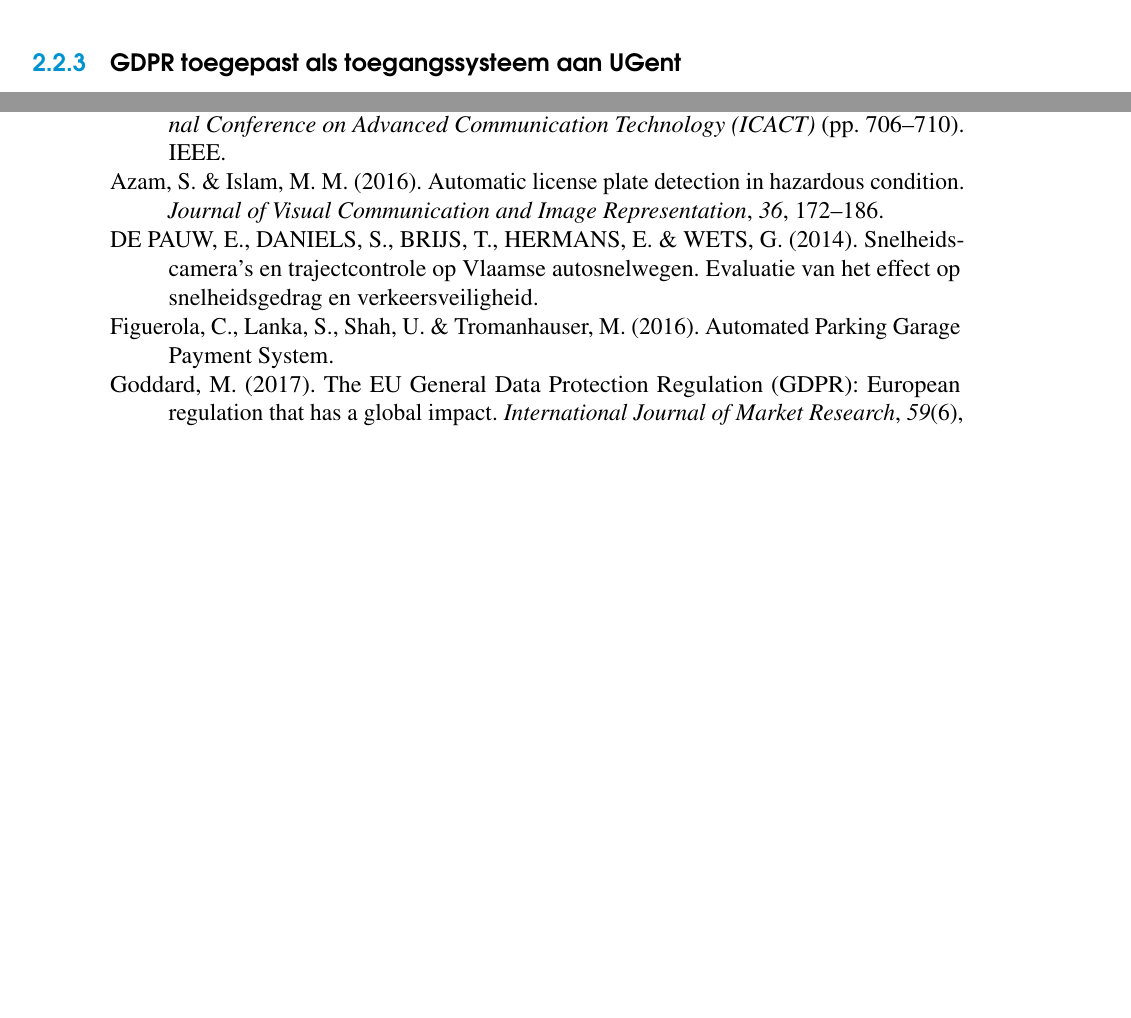
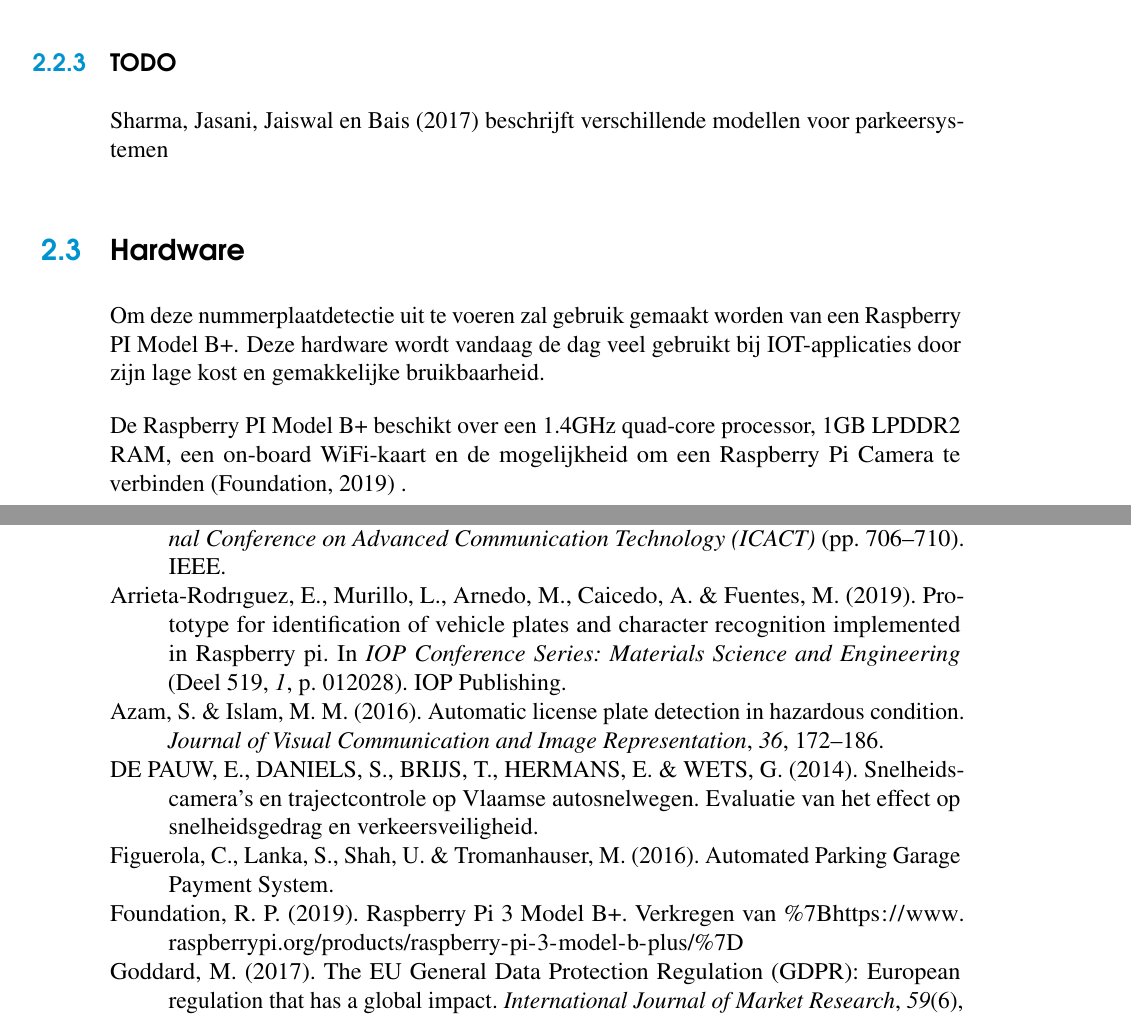
Before and after one commit to angelocarly/Bachelorproef-HoGent, a LaTeX thesis (bachproef/bachproef-tin.tex, which reads bachproef/bachproef-tin.bib, bachproef/standvanzaken.tex): two parts of pages 19 and 35 of 35 before the commit and two parts of pages 21 and 37 of 38 after it, joined at a grey line, cut at the place of the change, the shorter picture padded with empty space. The pictures show the PDF file bachproef/bachproef-tin.pdf that the author committed with the source.

Commit message:
Add few sources

```diff
--- a/bachproef/bachproef-tin.bib
+++ b/bachproef/bachproef-tin.bib
@@ -8,3 +17,4 @@
+  year={2017}
 }
 
 @article{goddard2017eu,
@@ -40,3 +50,12 @@
   year={2014},
   publisher={Instituut voor Mobiliteit--Universiteit Hasselt}
 }
+
+@inproceedings{arrieta2019prototype,
+  title={Prototype for identification of vehicle plates and character recognition implemented in Raspberry pi},
+  author={Arrieta-Rodr{\'\i}guez, E and Murillo, LF and Arnedo, M and Caicedo, A and Fuentes, MA},
+  booktitle={IOP Conference Series: Materials Science and Engineering},
+  volume={519},
+  number={1},
+  pages={012028},
+  year={2019},
@@ -42,0 +67,5 @@
+  title = {Raspberry Pi 3 Model B+},
+  year = 2019,
+  url = {{https://www.raspberrypi.org/products/raspberry-pi-3-model-b-plus/}},
+  note = "[Online; geraadpleegd op 2019-10-01]"
+}
--- a/bachproef/standvanzaken.tex
+++ b/bachproef/standvanzaken.tex
@@ -93,4 +93,11 @@ Deze wetgeving is gedreven op het concept dat privacy een mensenrecht is, en dat
 (?) Zolang er geen persoonlijke data bijgehouden is zijn we niet onderhevig aan van gdpr zoals toestemming van klant (?)
 Automatic Number Plate Recognition (ANPR)
 
-\subsection{GDPR toegepast als toegangssysteem aan UGent}
+%TODO bestaande modellen
+\subsection{TODO}
+\textcite{sharma2017automated} beschrijft verschillende modellen voor parkeersystemen
+
+\section{Hardware}
+Om deze nummerplaatdetectie uit te voeren zal gebruik gemaakt worden van een Raspberry PI Model B+. Deze hardware wordt vandaag de dag veel gebruikt bij IOT-applicaties door zijn lage kost en gemakkelijke bruikbaarheid.
+
+De Raspberry PI Model B+ beschikt over een 1.4GHz quad-core processor, 1GB LPDDR2 RAM, een on-board WiFi-kaart en de mogelijkheid om een Raspberry Pi Camera te verbinden \autocite{raspberrypisite} .
```
Also changed, not shown: bachproef/maatregelingenRaspberryPI.tex (+18 -0 lines), bachproef/methodologie.tex (+1 -1 lines), bachproef/bachproef-tin.pdf, bachproef/bronnen/arrieta2019prototype.pdf (added), bachproef/bronnen/sharma2017automated.pdf (added), bachproef/bachproef-tin.bib (14 more changed lines).
